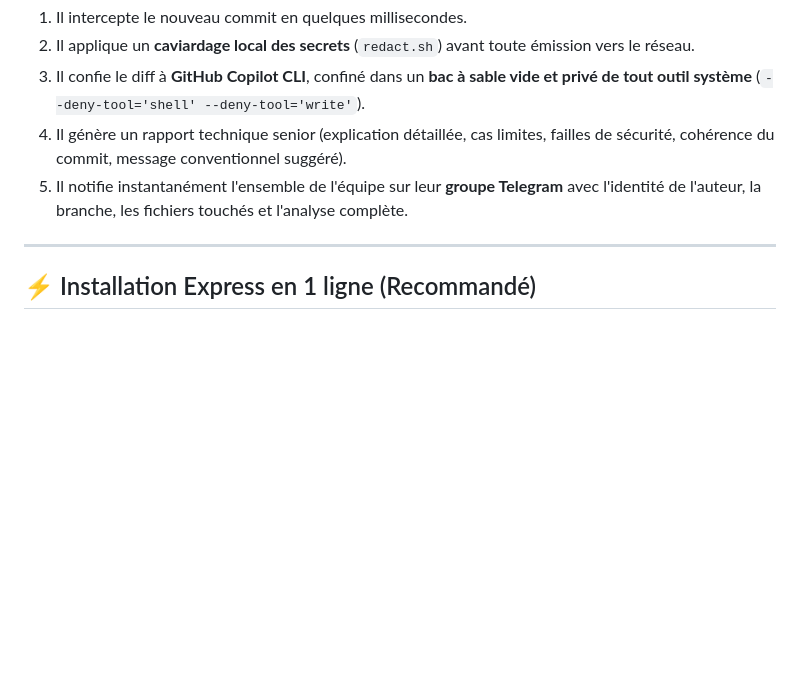
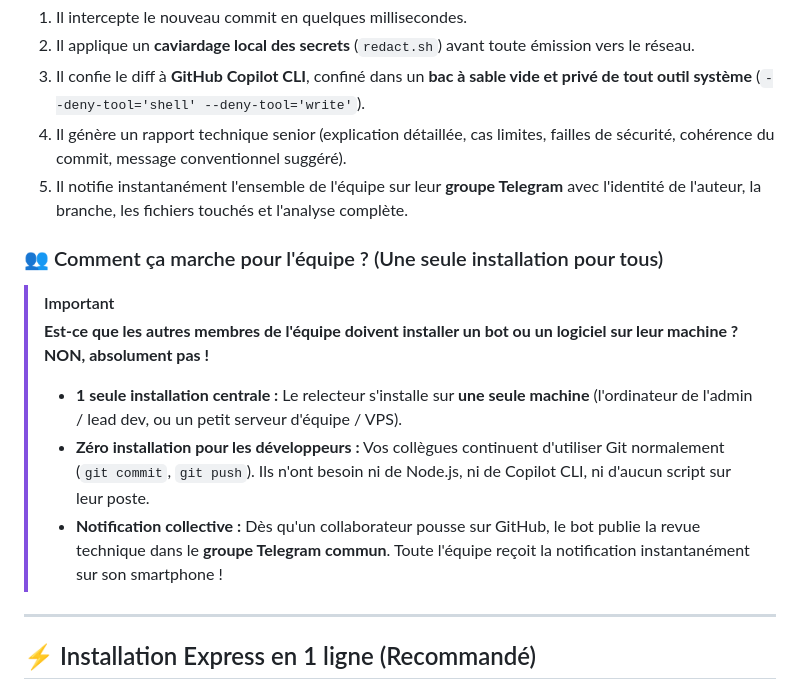
Before and after one commit to MARKUPsoft-corp/relecteur, a Markdown page: README.md, the part around the change. GitHub-like rendering; blank space fills up the shorter version.

Commit message:
docs: clarification installation unique et zéro contrainte pour les développeurs

```diff
--- a/README.md
+++ b/README.md
@@ -21,6 +21,15 @@
 3. Il confie le diff à **GitHub Copilot CLI**, confiné dans un **bac à sable vide et privé de tout outil système** (`--deny-tool='shell' --deny-tool='write'`).
 4. Il génère un rapport technique senior (explication détaillée, cas limites, failles de sécurité, cohérence du commit, message conventionnel suggéré).
 5. Il notifie instantanément l'ensemble de l'équipe sur leur **groupe Telegram** avec l'identité de l'auteur, la branche, les fichiers touchés et l'analyse complète.
+
+### 👥 Comment ça marche pour l'équipe ? (Une seule installation pour tous)
+
+> [!IMPORTANT]
+> **Est-ce que les autres membres de l'équipe doivent installer un bot ou un logiciel sur leur machine ?**
+> **NON, absolument pas !**
+> * **1 seule installation centrale :** Le relecteur s'installe sur **une seule machine** (l'ordinateur de l'admin / lead dev, ou un petit serveur d'équipe / VPS).
+> * **Zéro installation pour les développeurs :** Vos collègues continuent d'utiliser Git normalement (`git commit`, `git push`). Ils n'ont besoin ni de Node.js, ni de Copilot CLI, ni d'aucun script sur leur poste.
+> * **Notification collective :** Dès qu'un collaborateur pousse sur GitHub, le bot publie la revue technique dans le **groupe Telegram commun**. Toute l'équipe reçoit la notification instantanément sur son smartphone !
 
 ---
 
```
